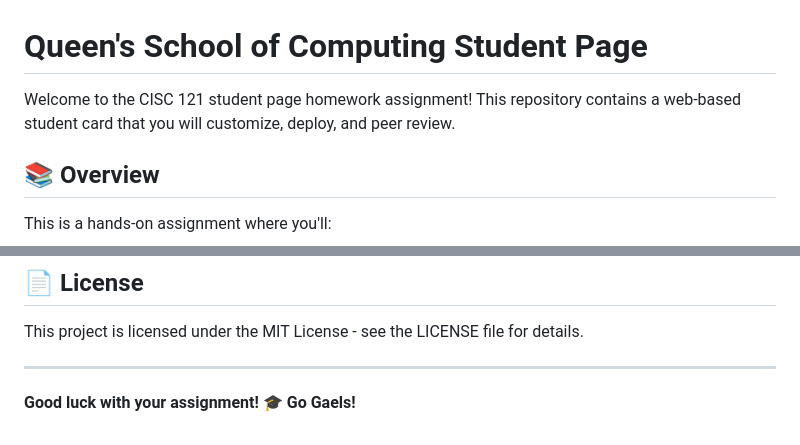
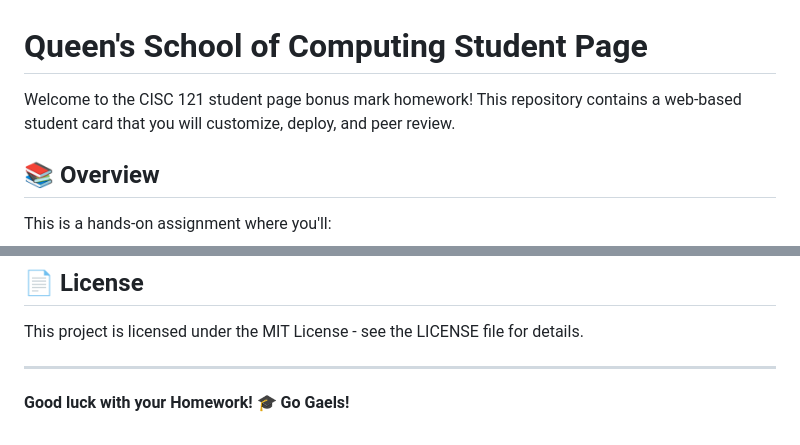
Before and after one commit to RuslanKain/queens-student-page, a Markdown page: README.md, 2 parts joined by grey strips. Rendered like a GitHub page.

Commit message:
Update README for bonus mark homework

```diff
--- a/README.md
+++ b/README.md
@@ -1,6 +1,6 @@
 # Queen's School of Computing Student Page
 
-Welcome to the CISC 121 student page homework assignment! This repository contains a web-based student card that you will customize, deploy, and peer review.
+Welcome to the CISC 121 student page bonus mark homework! This repository contains a web-based student card that you will customize, deploy, and peer review.
 
 ## 📚 Overview
 
@@ -128,4 +128,4 @@ This project is licensed under the MIT License - see the LICENSE file for detail
 
 ---
 
-**Good luck with your assignment! 🎓 Go Gaels!**
+**Good luck with your Homework! 🎓 Go Gaels!**
```
